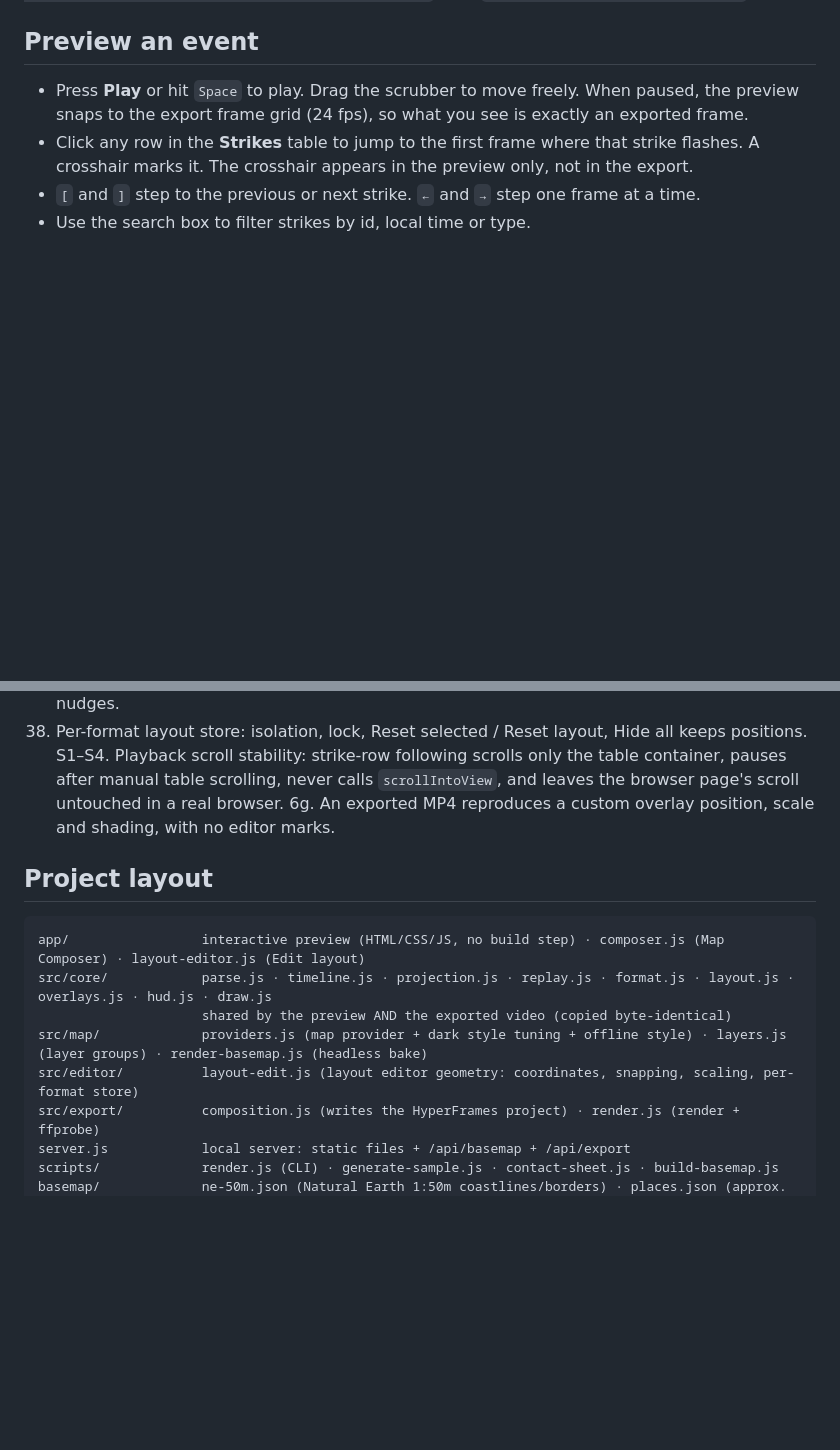
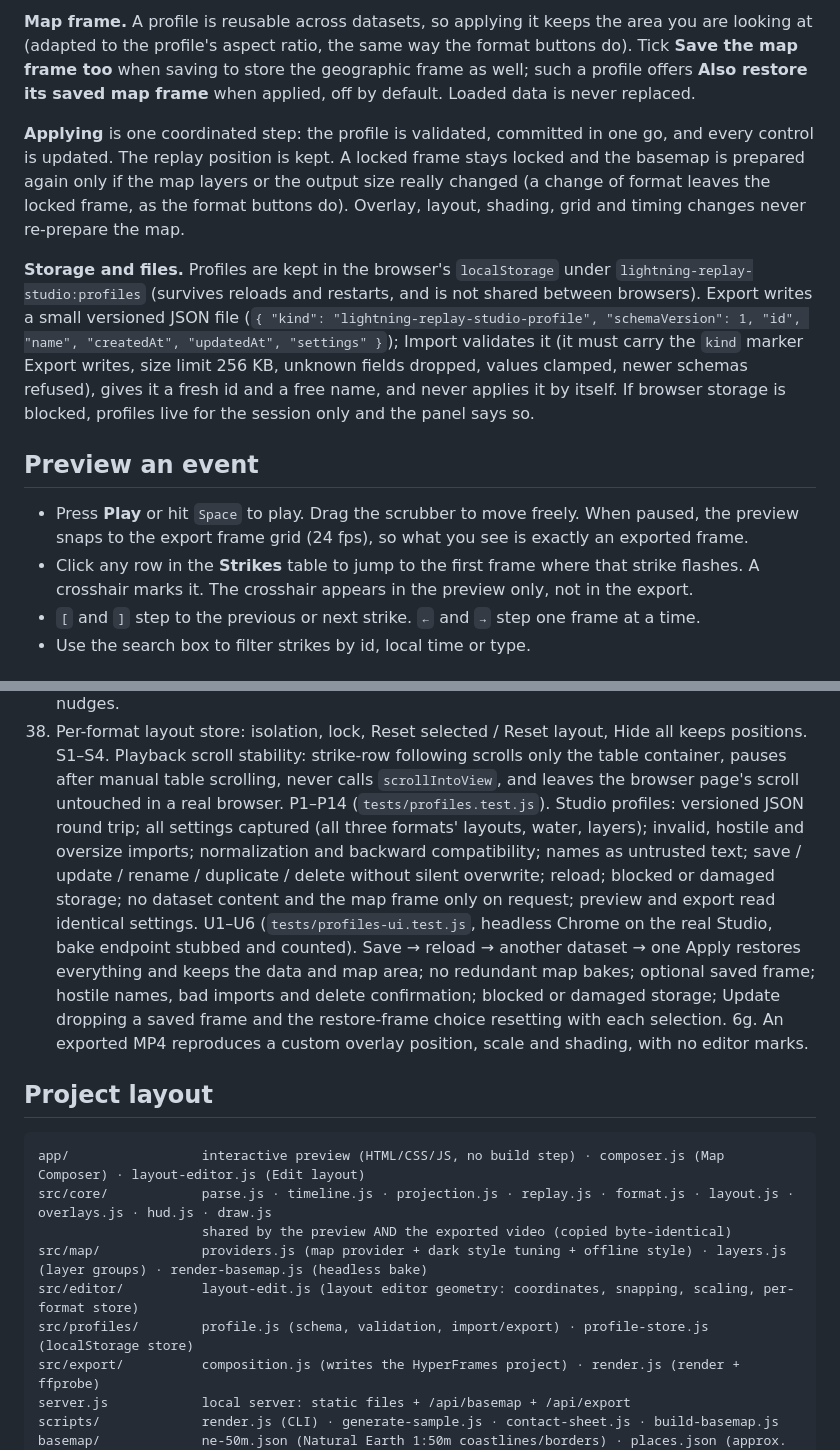
Before and after one commit to freakme83/lightning-replay-studio, a Markdown page: README.md, 2 parts joined by grey strips. Drawn GitHub-style; blank space fills up the shorter version.

```diff
--- a/README.md
+++ b/README.md
@@ -297,3 +311,18 @@ CLI: `--layout layout.json` (an overlay layout, plain or keyed by format, e.g.
+**Map frame.** A profile is reusable across datasets, so applying it keeps the area you are looking at (adapted to the profile's
+aspect ratio, the same way the format buttons do). Tick **Save the map frame too** when saving to store the geographic frame as
+well; such a profile offers **Also restore its saved map frame** when applied, off by default. Loaded data is never replaced.
+
+**Applying** is one coordinated step: the profile is validated, committed in one go, and every control is updated. The replay
+position is kept. A locked frame stays locked and the basemap is prepared again only if the map layers or the output size really
+changed (a change of format leaves the locked frame, as the format buttons do). Overlay, layout, shading, grid and timing changes
+never re-prepare the map.
+
+**Storage and files.** Profiles are kept in the browser's `localStorage` under `lightning-replay-studio:profiles` (survives reloads and
+restarts, and is not shared between browsers). Export writes a small versioned JSON file
+(`{ "kind": "lightning-replay-studio-profile", "schemaVersion": 1, "id", "name", "createdAt", "updatedAt", "settings" }`); Import
+validates it (it must carry the `kind` marker Export writes, size limit 256 KB, unknown fields dropped, values clamped, newer schemas refused), gives it a fresh id and a free
+name, and never applies it by itself. If browser storage is blocked, profiles live for the session only and the panel says so.
+
 ## Preview an event
 
 - Press **Play** or hit `Space` to play. Drag the scrubber to move freely. When paused, the preview snaps to the
@@ -401,6 +430,14 @@ Focused tests (`npm run test:map` runs only the map ones):
 45. Per-format layout store: isolation, lock, Reset selected / Reset layout, Hide all keeps positions.
 S1–S4. Playback scroll stability: strike-row following scrolls only the table container, pauses after manual table scrolling,
     never calls `scrollIntoView`, and leaves the browser page's scroll untouched in a real browser.
+P1–P14 (`tests/profiles.test.js`). Studio profiles: versioned JSON round trip; all settings captured (all three formats' layouts,
+    water, layers); invalid, hostile and oversize imports; normalization and backward compatibility; names as untrusted text;
+    save / update / rename / duplicate / delete without silent overwrite; reload; blocked or damaged storage; no dataset content and
+    the map frame only on request; preview and export read identical settings.
+U1–U6 (`tests/profiles-ui.test.js`, headless Chrome on the real Studio, bake endpoint stubbed and counted). Save → reload → another
+    dataset → one Apply restores everything and keeps the data and map area; no redundant map bakes; optional saved frame;
+    hostile names, bad imports and delete confirmation; blocked or damaged storage; Update dropping a saved frame and the
+    restore-frame choice resetting with each selection.
 6g. An exported MP4 reproduces a custom overlay position, scale and shading, with no editor marks.
 
 ## Project layout
@@ -411,6 +448,7 @@ src/core/            parse.js · timeline.js · projection.js · replay.js · fo
                      shared by the preview AND the exported video (copied byte-identical)
 src/map/             providers.js (map provider + dark style tuning + offline style) · layers.js (layer groups) · render-basemap.js (headless bake)
 src/editor/          layout-edit.js (layout editor geometry: coordinates, snapping, scaling, per-format store)
+src/profiles/        profile.js (schema, validation, import/export) · profile-store.js (localStorage store)
 src/export/          composition.js (writes the HyperFrames project) · render.js (render + ffprobe)
 server.js            local server: static files + /api/basemap + /api/export
 scripts/             render.js (CLI) · generate-sample.js · contact-sheet.js · build-basemap.js
```
Also changed, not shown: other parts of README.md (+14 -0 lines), docs/studio-profiles.jpg (added), 9 other files.
